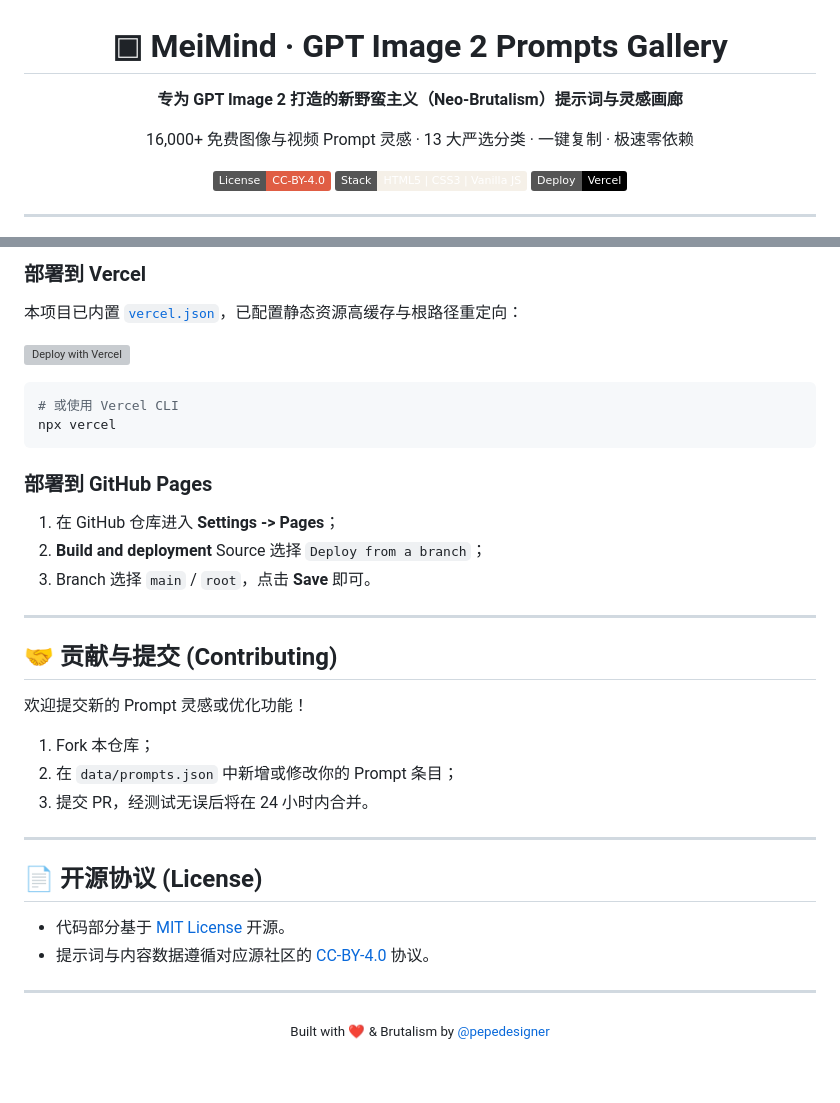
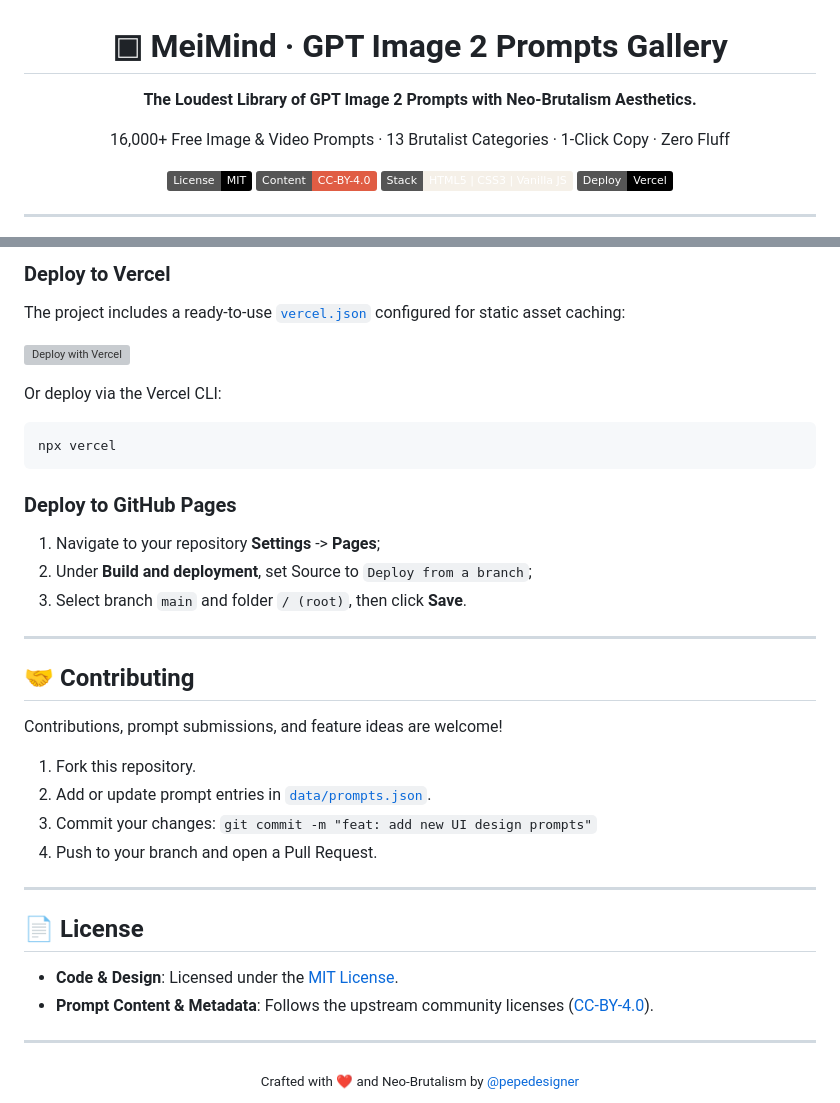
Before and after one commit to sandbaseai/lab-prompt-gallery, a Markdown page: README.md, 2 parts joined by grey strips. Rendered like a GitHub page; badges without logos; blank space fills up the shorter version; grey boxes are pictures that could not be loaded.

````diff
--- a/README.md
+++ b/README.md
@@ -2,12 +2,13 @@
 
 # ▣ MeiMind · GPT Image 2 Prompts Gallery
 
-**专为 GPT Image 2 打造的新野蛮主义（Neo-Brutalism）提示词与灵感画廊**
+**The Loudest Library of GPT Image 2 Prompts with Neo-Brutalism Aesthetics.**
 
-16,000+ 免费图像与视频 Prompt 灵感 · 13 大严选分类 · 一键复制 · 极速零依赖
+16,000+ Free Image & Video Prompts · 13 Brutalist Categories · 1-Click Copy · Zero Fluff
 
-[![License: CC-BY-4.0](https://img.shields.io/badge/License-CC--BY--4.0-red.svg)](https://creativecommons.org/licenses/by/4.0/)
-[![Vanilla JS](https://img.shields.io/badge/Stack-HTML5%20%7C%20CSS3%20%7C%20Vanilla%20JS-F5F0E8?logo=javascript&logoColor=black)](#技术架构)
+[![License: MIT](https://img.shields.io/badge/License-MIT-black.svg)](LICENSE)
+[![Content License: CC-BY-4.0](https://img.shields.io/badge/Content-CC--BY--4.0-red.svg)](https://creativecommons.org/licenses/by/4.0/)
+[![Vanilla JS](https://img.shields.io/badge/Stack-HTML5%20%7C%20CSS3%20%7C%20Vanilla%20JS-F5F0E8?logo=javascript&logoColor=black)](#-tech-stack)
 [![Deploy with Vercel](https://img.shields.io/badge/Deploy-Vercel-black?logo=vercel)](vercel.json)
 
 ---
@@ -111,37 +115,39 @@ npx serve .
 
-### 部署到 Vercel
-本项目已内置 [`vercel.json`](vercel.json)，已配置静态资源高缓存与根路径重定向：
+### Deploy to Vercel
+The project includes a ready-to-use [`vercel.json`](vercel.json) configured for static asset caching:
 
 [![Deploy with Vercel](https://vercel.com/button)](https://vercel.com/new)
 
+Or deploy via the Vercel CLI:
 ```bash
-# 或使用 Vercel CLI
 npx vercel
 ```
 
-### 部署到 GitHub Pages
-1. 在 GitHub 仓库进入 **Settings -> Pages**；
-2. **Build and deployment** Source 选择 `Deploy from a branch`；
-3. Branch 选择 `main` / `root`，点击 **Save** 即可。
+### Deploy to GitHub Pages
+1. Navigate to your repository **Settings** -> **Pages**;
+2. Under **Build and deployment**, set Source to `Deploy from a branch`;
+3. Select branch `main` and folder `/ (root)`, then click **Save**.
 
 ---
 
-## 🤝 贡献与提交 (Contributing)
+## 🤝 Contributing
 
-欢迎提交新的 Prompt 灵感或优化功能！
-1. Fork 本仓库；
-2. 在 `data/prompts.json` 中新增或修改你的 Prompt 条目；
-3. 提交 PR，经测试无误后将在 24 小时内合并。
+Contributions, prompt submissions, and feature ideas are welcome!
+
+1. Fork this repository.
+2. Add or update prompt entries in [`data/prompts.json`](data/prompts.json).
+3. Commit your changes: `git commit -m "feat: add new UI design prompts"`
+4. Push to your branch and open a Pull Request.
 
 ---
 
-## 📄 开源协议 (License)
+## 📄 License
 
-- 代码部分基于 [MIT License](LICENSE) 开源。
-- 提示词与内容数据遵循对应源社区的 [CC-BY-4.0](https://creativecommons.org/licenses/by/4.0/) 协议。
+- **Code & Design**: Licensed under the [MIT License](LICENSE).
+- **Prompt Content & Metadata**: Follows the upstream community licenses ([CC-BY-4.0](https://creativecommons.org/licenses/by/4.0/)).
 
 ---
 
 <div align="center">
-  <sub>Built with ❤️ & Brutalism by <a href="https://github.com/pepedesigner">@pepedesigner</a></sub>
+  <sub>Crafted with ❤️ and Neo-Brutalism by <a href="https://github.com/pepedesigner">@pepedesigner</a></sub>
 </div>
````
Also changed, not shown: other parts of README.md (+44 -41 lines).
